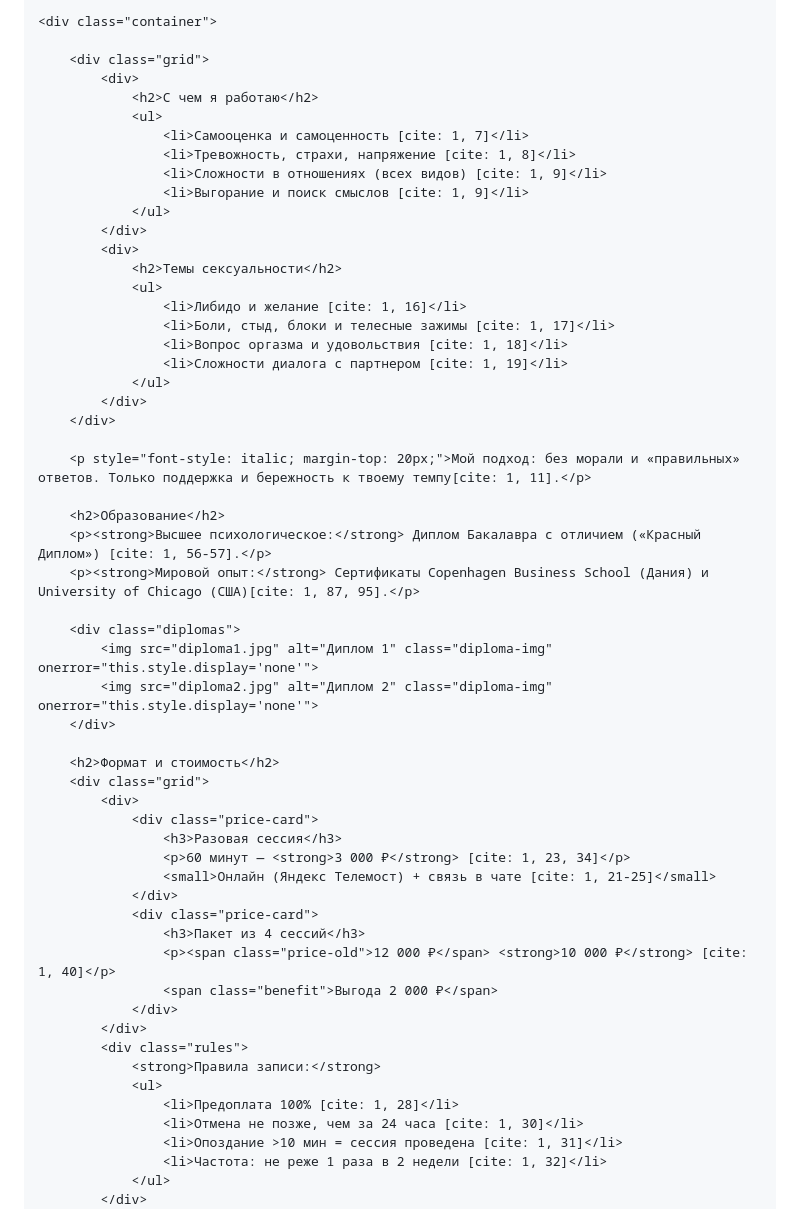
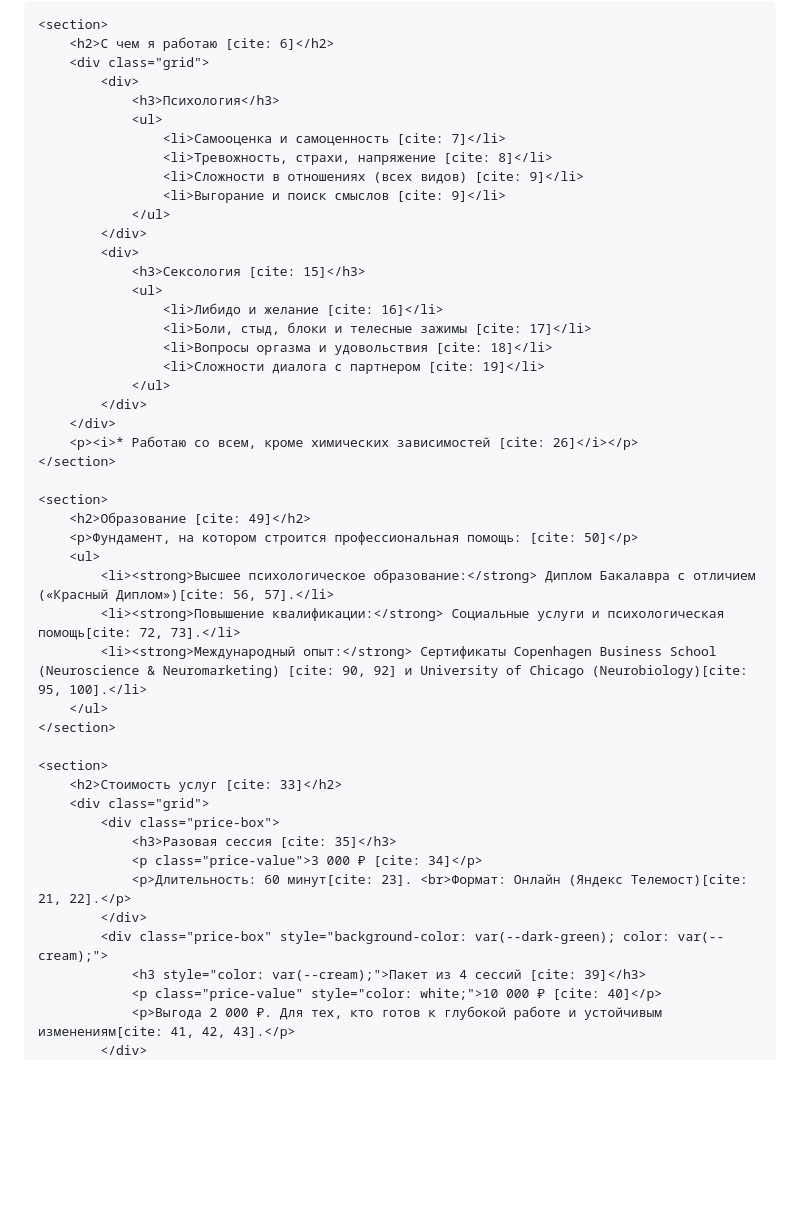
Before and after one commit to vasilisapotapova126-gif/vasilisa, a Markdown page: README.md, the part around one of its changes. Drawn GitHub-style; blank space fills up the shorter version.

```diff
--- a/README.md
+++ b/README.md
@@ -50,59 +127,52 @@
 
-    <div class="container">
+<div class="container">
 
+    <section>
+        <h2>С чем я работаю [cite: 6]</h2>
         <div class="grid">
             <div>
-                <h2>С чем я работаю</h2>
+                <h3>Психология</h3>
                 <ul>
-                    <li>Самооценка и самоценность [cite: 1, 7]</li>
-                    <li>Тревожность, страхи, напряжение [cite: 1, 8]</li>
-                    <li>Сложности в отношениях (всех видов) [cite: 1, 9]</li>
-                    <li>Выгорание и поиск смыслов [cite: 1, 9]</li>
+                    <li>Самооценка и самоценность [cite: 7]</li>
+                    <li>Тревожность, страхи, напряжение [cite: 8]</li>
+                    <li>Сложности в отношениях (всех видов) [cite: 9]</li>
+                    <li>Выгорание и поиск смыслов [cite: 9]</li>
                 </ul>
             </div>
             <div>
-                <h2>Темы сексуальности</h2>
+                <h3>Сексология [cite: 15]</h3>
                 <ul>
-                    <li>Либидо и желание [cite: 1, 16]</li>
-                    <li>Боли, стыд, блоки и телесные зажимы [cite: 1, 17]</li>
-                    <li>Вопрос оргазма и удовольствия [cite: 1, 18]</li>
-                    <li>Сложности диалога с партнером [cite: 1, 19]</li>
+                    <li>Либидо и желание [cite: 16]</li>
+                    <li>Боли, стыд, блоки и телесные зажимы [cite: 17]</li>
+                    <li>Вопросы оргазма и удовольствия [cite: 18]</li>
+                    <li>Сложности диалога с партнером [cite: 19]</li>
                 </ul>
             </div>
         </div>
+        <p><i>* Работаю со всем, кроме химических зависимостей [cite: 26]</i></p>
+    </section>
 
-        <p style="font-style: italic; margin-top: 20px;">Мой подход: без морали и «правильных» ответов. Только поддержка и бережность к твоему темпу[cite: 1, 11].</p>
+    <section>
+        <h2>Образование [cite: 49]</h2>
+        <p>Фундамент, на котором строится профессиональная помощь: [cite: 50]</p>
+        <ul>
+            <li><strong>Высшее психологическое образование:</strong> Диплом Бакалавра с отличием («Красный Диплом»)[cite: 56, 57].</li>
+            <li><strong>Повышение квалификации:</strong> Социальные услуги и психологическая помощь[cite: 72, 73].</li>
+            <li><strong>Международный опыт:</strong> Сертификаты Copenhagen Business School (Neuroscience & Neuromarketing) [cite: 90, 92] и University of Chicago (Neurobiology)[cite: 95, 100].</li>
+        </ul>
+    </section>
 
-        <h2>Образование</h2>
-        <p><strong>Высшее психологическое:</strong> Диплом Бакалавра с отличием («Красный Диплом») [cite: 1, 56-57].</p>
-        <p><strong>Мировой опыт:</strong> Сертификаты Copenhagen Business School (Дания) и University of Chicago (США)[cite: 1, 87, 95].</p>
-
-        <div class="diplomas">
-            <img src="diploma1.jpg" alt="Диплом 1" class="diploma-img" onerror="this.style.display='none'">
-            <img src="diploma2.jpg" alt="Диплом 2" class="diploma-img" onerror="this.style.display='none'">
-        </div>
-
-        <h2>Формат и стоимость</h2>
+    <section>
+        <h2>Стоимость услуг [cite: 33]</h2>
         <div class="grid">
-            <div>
-                <div class="price-card">
-                    <h3>Разовая сессия</h3>
-                    <p>60 минут — <strong>3 000 ₽</strong> [cite: 1, 23, 34]</p>
-                    <small>Онлайн (Яндекс Телемост) + связь в чате [cite: 1, 21-25]</small>
-                </div>
-                <div class="price-card">
-                    <h3>Пакет из 4 сессий</h3>
-                    <p><span class="price-old">12 000 ₽</span> <strong>10 000 ₽</strong> [cite: 1, 40]</p>
-                    <span class="benefit">Выгода 2 000 ₽</span>
-                </div>
+            <div class="price-box">
+                <h3>Разовая сессия [cite: 35]</h3>
+                <p class="price-value">3 000 ₽ [cite: 34]</p>
+                <p>Длительность: 60 минут[cite: 23]. <br>Формат: Онлайн (Яндекс Телемост)[cite: 21, 22].</p>
             </div>
-            <div class="rules">
-                <strong>Правила записи:</strong>
-                <ul>
-                    <li>Предоплата 100% [cite: 1, 28]</li>
-                    <li>Отмена не позже, чем за 24 часа [cite: 1, 30]</li>
-                    <li>Опоздание >10 мин = сессия проведена [cite: 1, 31]</li>
-                    <li>Частота: не реже 1 раза в 2 недели [cite: 1, 32]</li>
-                </ul>
+            <div class="price-box" style="background-color: var(--dark-green); color: var(--cream);">
+                <h3 style="color: var(--cream);">Пакет из 4 сессий [cite: 39]</h3>
+                <p class="price-value" style="color: white;">10 000 ₽ [cite: 40]</p>
+                <p>Выгода 2 000 ₽. Для тех, кто готов к глубокой работе и устойчивым изменениям[cite: 41, 42, 43].</p>
             </div>
         </div>
```
Also changed, not shown: other parts of README.md (+127 -34 lines).
